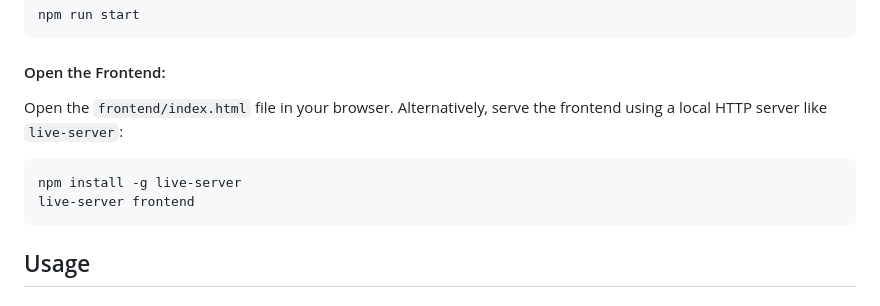
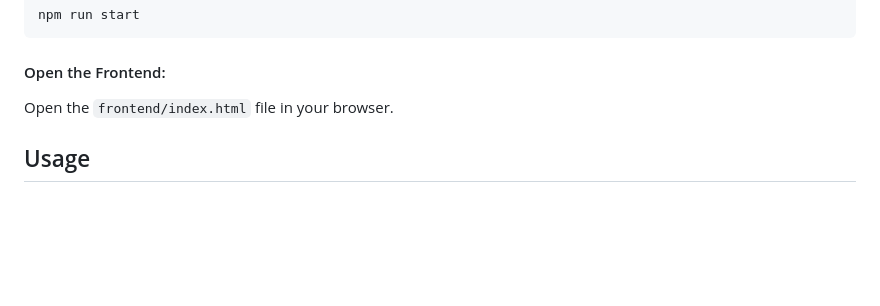
Before and after one commit to luizhenriquesant/amazon-scraper, a Markdown page: README.md, the part around the change. GitHub-like rendering; blank space fills up the shorter version.

````diff
--- a/README.md
+++ b/README.md
@@ -60,11 +60,6 @@ npm run start
 
 #### Open the Frontend:
 Open the `frontend/index.html` file in your browser.
-Alternatively, serve the frontend using a local HTTP server like `live-server`:
-```bash
-npm install -g live-server
-live-server frontend
-```
 
 ## Usage
 
````
